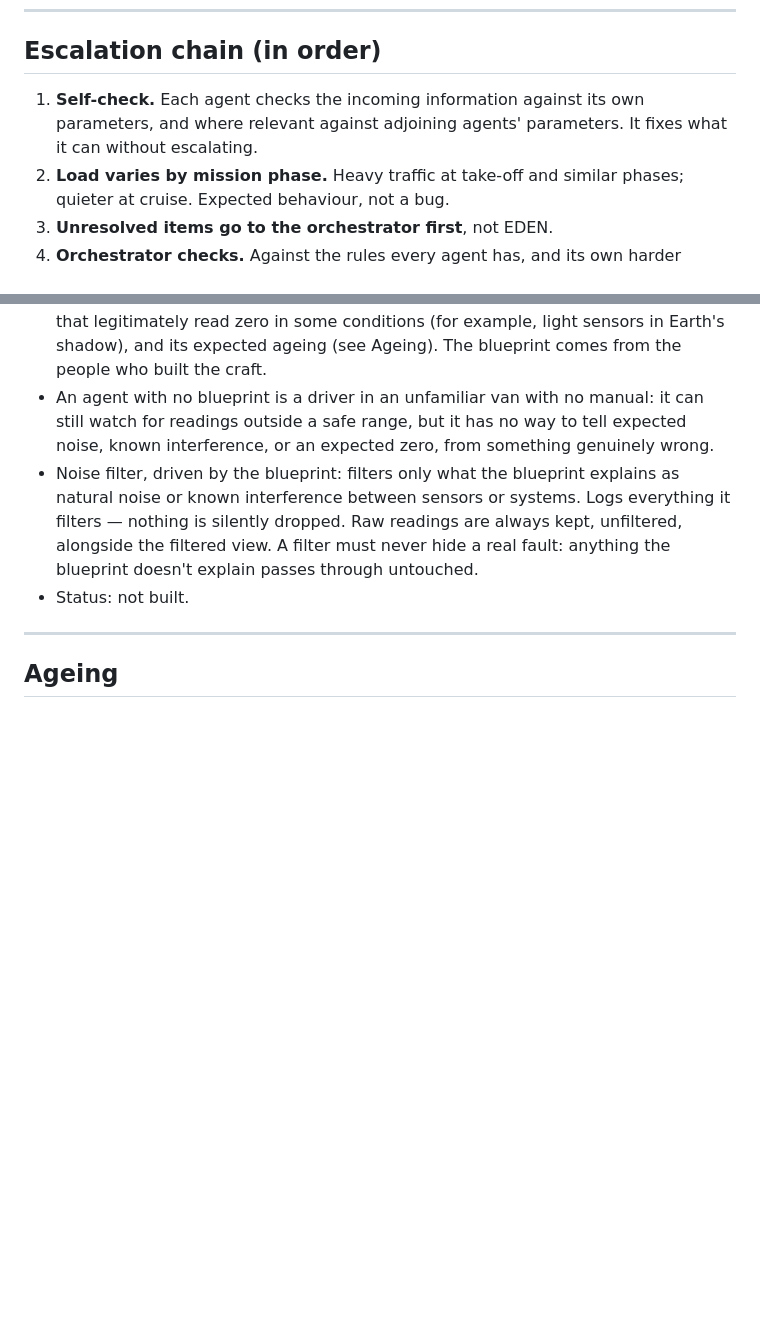
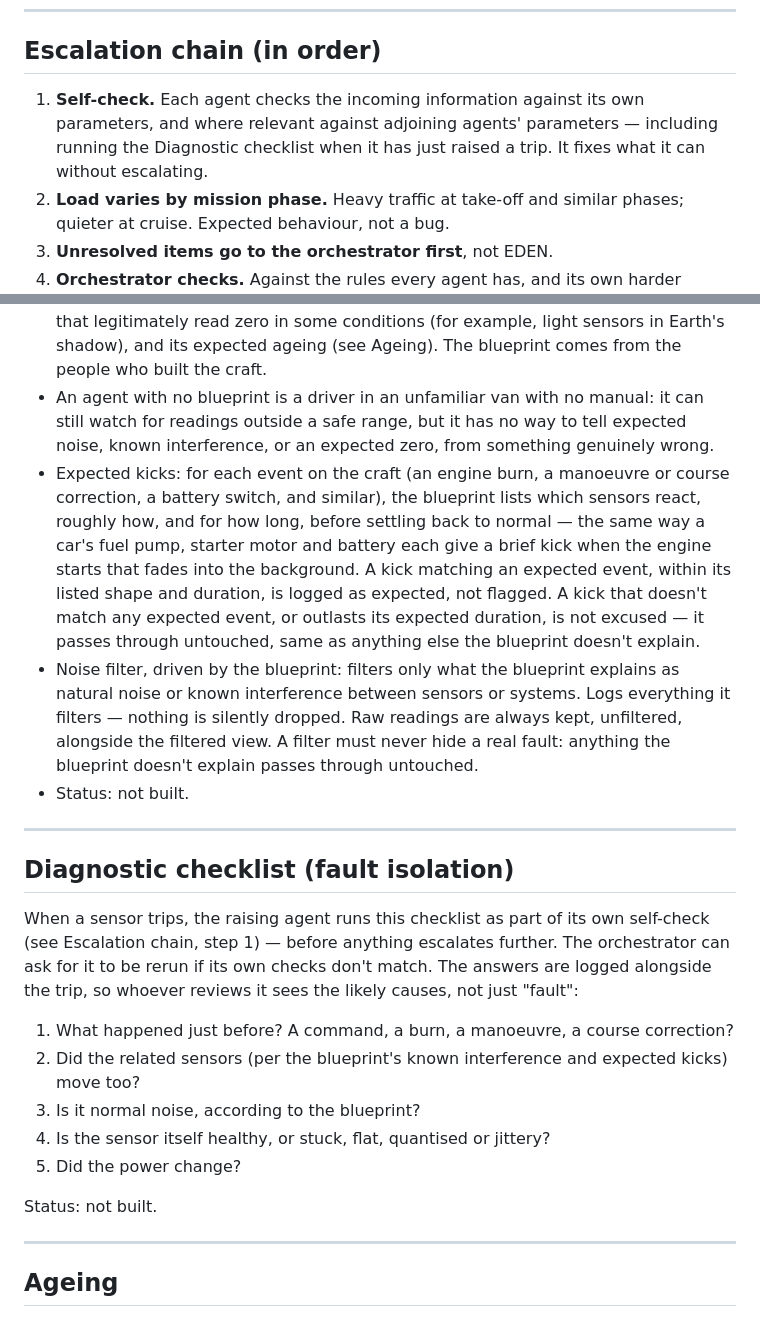
Before and after one commit to Jay8822/LEON, a Markdown page: SPEC.md, 2 parts joined by grey strips. Drawn GitHub-style; blank space fills up the shorter version.

Commit message:
Step 2 (new round): expected kicks, diagnostic checklist, A80
Applied exactly as drafted and approved: a new "Expected kicks"
bullet in Blueprint (stack-wide); a new "Diagnostic checklist (fault
isolation)" section between Blueprint and Ageing, run by the raising
agent's own self-check (Escalation chain step 1, cross-referenced);
ASSUMPTIONS.md A80 (the checklist covers the real causes). All
status: not built.

Co-Authored-By: Claude Sonnet 5 <noreply@anthropic.com>

```diff
--- a/SPEC.md
+++ b/SPEC.md
@@ -179,7 +179,7 @@ Each agent is self-sufficient in its own domain and can act without permission.
 
 ## Escalation chain (in order)
 
-1. **Self-check.** Each agent checks the incoming information against its own parameters, and where relevant against adjoining agents' parameters. It fixes what it can without escalating.
+1. **Self-check.** Each agent checks the incoming information against its own parameters, and where relevant against adjoining agents' parameters — including running the Diagnostic checklist when it has just raised a trip. It fixes what it can without escalating.
 2. **Load varies by mission phase.** Heavy traffic at take-off and similar phases; quieter at cruise. Expected behaviour, not a bug.
 3. **Unresolved items go to the orchestrator first**, not EDEN.
 4. **Orchestrator checks.** Against the rules every agent has, and its own harder parameters.
@@ -415,6 +415,16 @@ Status: **not built**.
   manual: it can still watch for readings outside a safe range, but it
   has no way to tell expected noise, known interference, or an
   expected zero, from something genuinely wrong.
+- Expected kicks: for each event on the craft (an engine burn, a
+  manoeuvre or course correction, a battery switch, and similar), the
+  blueprint lists which sensors react, roughly how, and for how long,
+  before settling back to normal — the same way a car's fuel pump,
+  starter motor and battery each give a brief kick when the engine
+  starts that fades into the background. A kick matching an expected
+  event, within its listed shape and duration, is logged as expected,
+  not flagged. A kick that doesn't match any expected event, or
+  outlasts its expected duration, is not excused — it passes through
+  untouched, same as anything else the blueprint doesn't explain.
 - Noise filter, driven by the blueprint: filters only what the
   blueprint explains as natural noise or known interference between
   sensors or systems. Logs everything it filters — nothing is
@@ -422,6 +432,26 @@ Status: **not built**.
   alongside the filtered view. A filter must never hide a real fault:
   anything the blueprint doesn't explain passes through untouched.
 - Status: not built.
+
+---
+
+## Diagnostic checklist (fault isolation)
+
+When a sensor trips, the raising agent runs this checklist as part of
+its own self-check (see Escalation chain, step 1) — before anything
+escalates further. The orchestrator can ask for it to be rerun if its
+own checks don't match. The answers are logged alongside the trip, so
+whoever reviews it sees the likely causes, not just "fault":
+
+1. What happened just before? A command, a burn, a manoeuvre, a course
+   correction?
+2. Did the related sensors (per the blueprint's known interference and
+   expected kicks) move too?
+3. Is it normal noise, according to the blueprint?
+4. Is the sensor itself healthy, or stuck, flat, quantised or jittery?
+5. Did the power change?
+
+Status: not built.
 
 ---
 
```
Also changed, not shown: ASSUMPTIONS.md (+2 -1 lines).
